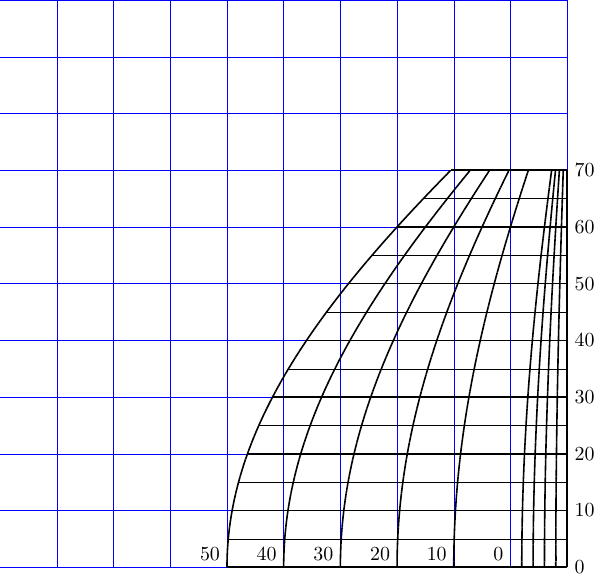
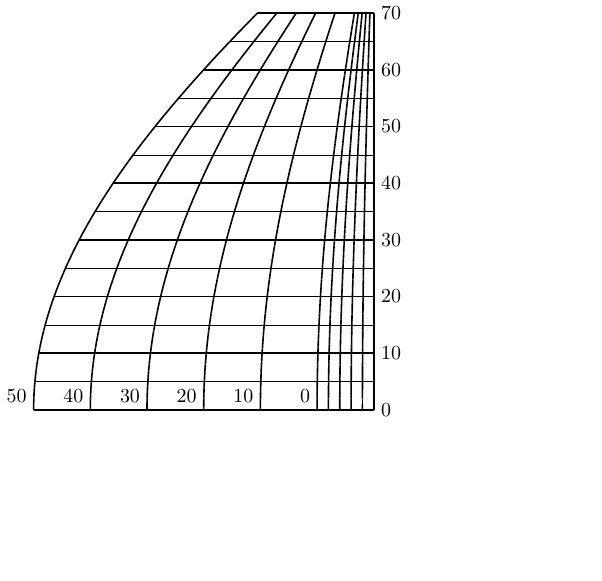
Before and after one commit to kzembower/UniversalPlottingSheet, a LaTeX figure (test2.tex): the whole page, the shorter picture padded with empty space. Compiled offline with pdfLaTeX.

Commit message:
Complete working diagram
Ready for import into UPS drawing program.

```diff
--- a/test2.tex
+++ b/test2.tex
@@ -6,8 +6,8 @@
 \begin{document}
 
 \begin{tikzpicture}[scale=10]
-  \draw[blue,very thin, step=0.1cm] (-1,0) grid (0,1);
-  \foreach \step in {0.00,0.02,...,0.1,0.2,0.3,0.4,0.5,0.6} { %for each of the curved lines
+  %% \draw[blue,very thin, step=0.1cm] (-1,0) grid (0,1);
+  \foreach \step in {0.00,0.02,0.04,0.06,0.08,0.1,0.2,0.3,0.4,0.5,0.6} { %for each of the curved lines
     \foreach \y in {0.0,0.01,...,0.69} {   %for each degree in the vertical scale
       \draw[thick]  ({(-sin(90-\y*100))*\step},\y) -- ({(-sin(90-(\y+0.01)*100))*\step},\y+0.01);
     }
```
